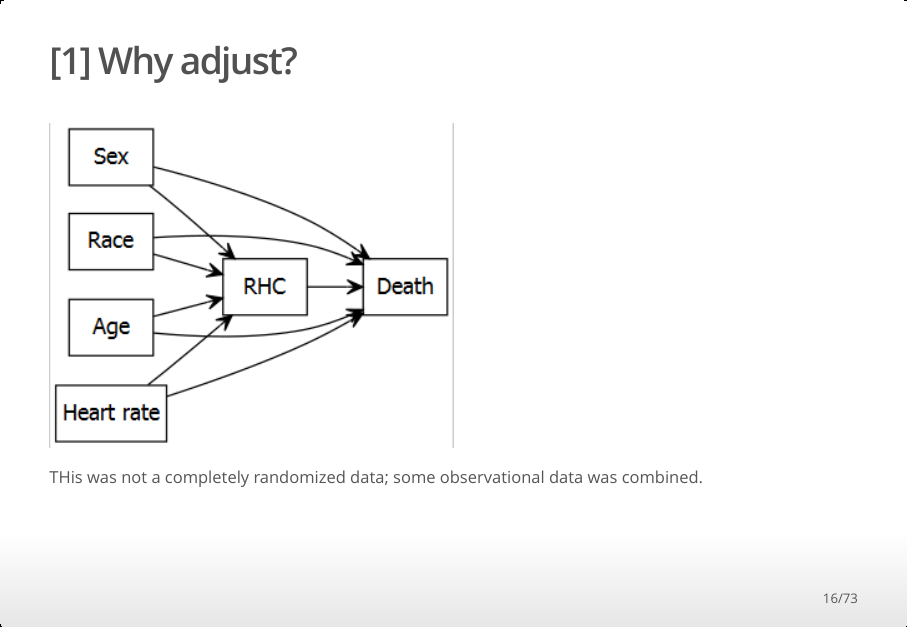
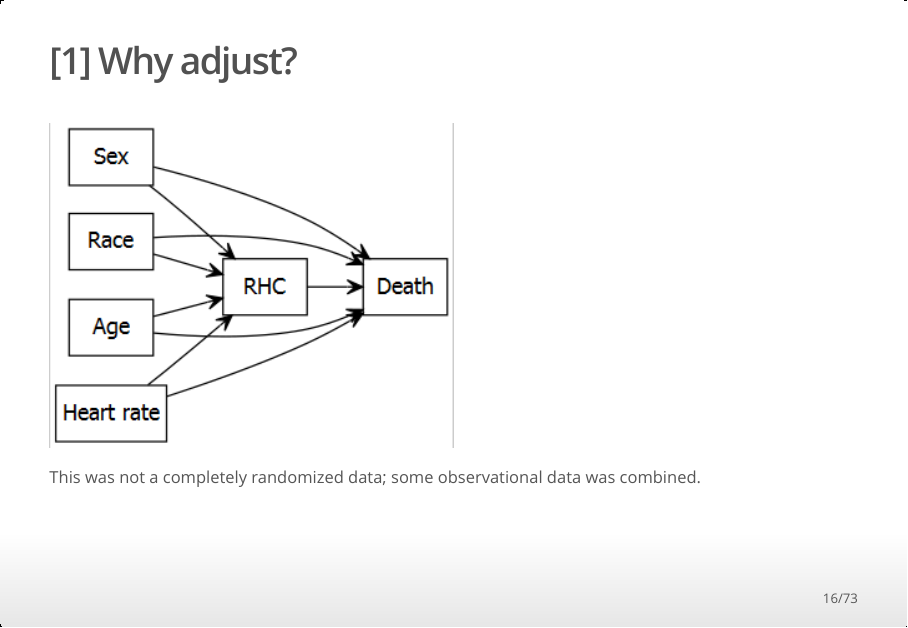
Before and after one commit to ehsanx/SARGC-TIMethods, an R Markdown document (slidePS.Rmd): page 16 of 73. The pictures show the output file slidePS.html that the author committed with the source, opened offline.

Commit message:
typo fix

````diff
--- a/slidePS.Rmd
+++ b/slidePS.Rmd
@@ -3,15 +3,15 @@ title: "A Practical Introduction to Propensity Score Analysis using R"
 author: "Ehsan Karim [http://ehsank.com/]"
 date: "30 Sept 2020: SPPH, UBC"
 output:
+  beamer_presentation:
+    keep_md: yes
+    highlight: tango
   ioslides_presentation:
     widescreen: yes
     smaller: yes
     keep_md: yes
     highlight: tango
     css: slides.css
-  beamer_presentation:
-    keep_md: yes
-    highlight: tango
   slidy_presentation:
     widescreen: yes
     smaller: yes
@@ -260,7 +260,7 @@ g2 %>% export_svg %>% charToRaw %>% rsvg %>% png::writePNG("images/dag1.png")
 knitr::include_graphics("images/dag1.png")
 ```
 
-THis was not a completely randomized data; some observational data was combined.
+This was not a completely randomized data; some observational data was combined.
 
 ## [1] Adjusted regression (v2)
 
````
Also changed, not shown: slidePS.html, slidePS.md, slidePS.Rmd (2 more changed lines), 1 other file.
